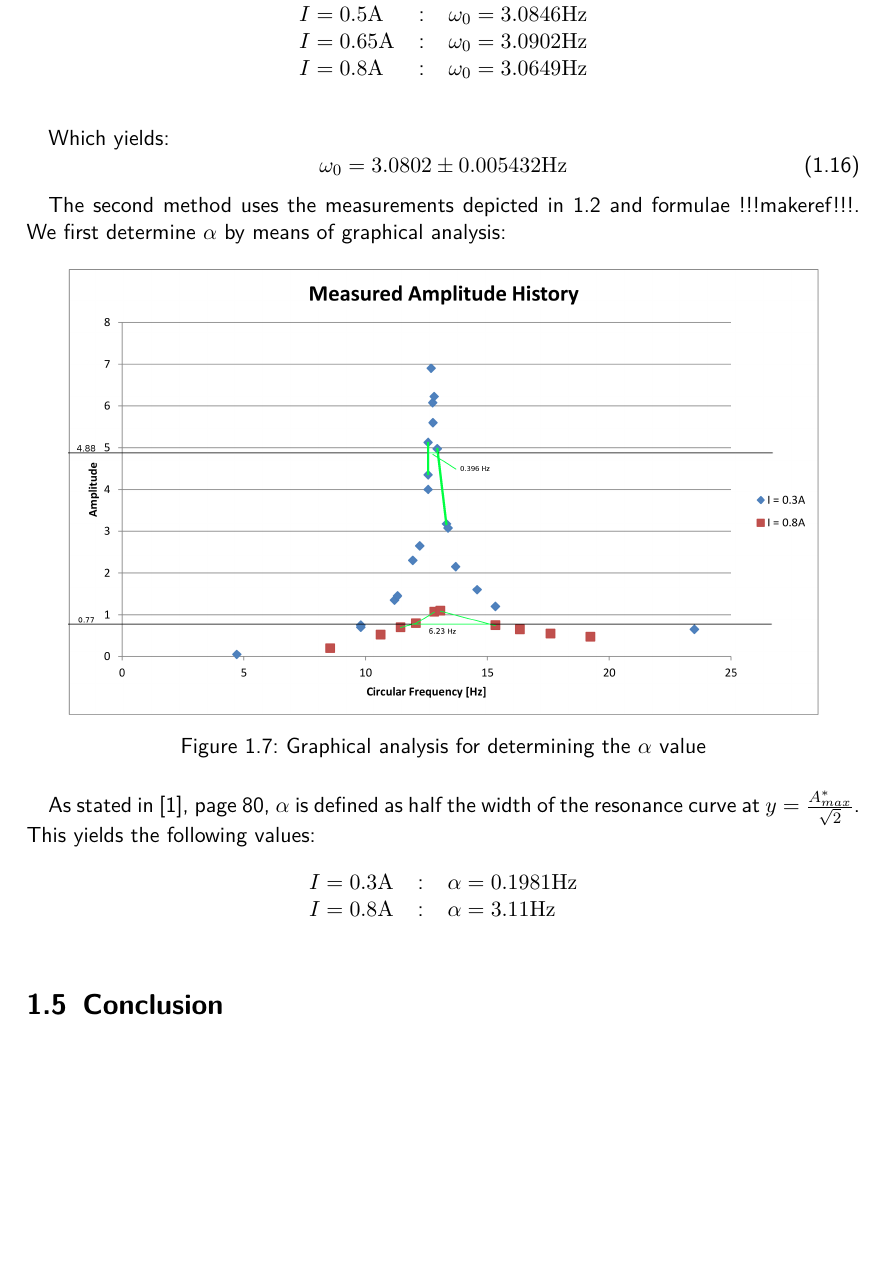
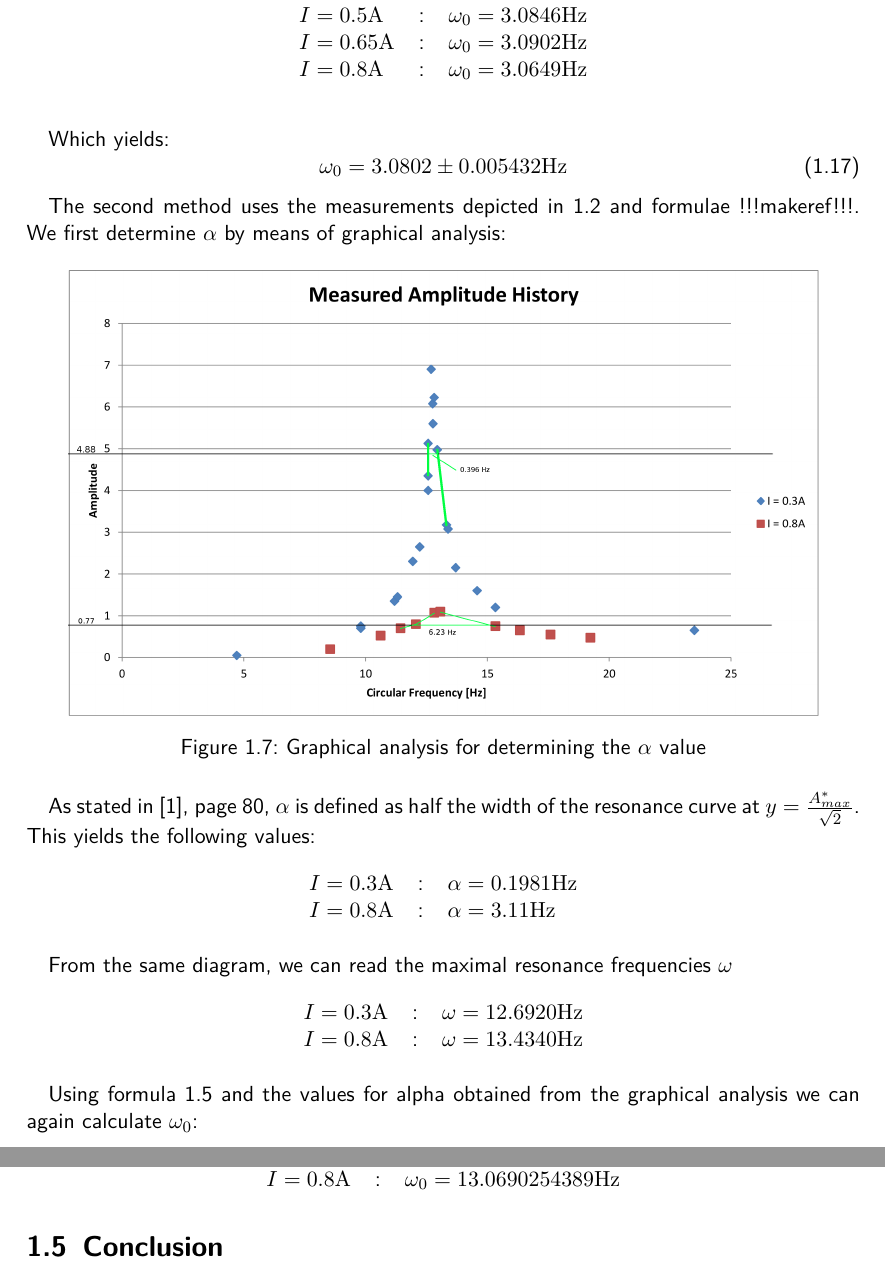
Before and after one commit to HappyEmu/physics-reports, a LaTeX thesis (exp5/report/report5.tex): part of page 9 of 10 before the commit and two parts of pages 9 and 10 of 11 after it, the two joined at a grey line, cut so that both start at the same text, the shorter picture padded with empty space. Compiled offline with pdfLaTeX.

Commit message:
further work
	modified:   exp5/report/report5.tex

```diff
--- a/exp5/report/report5.tex
+++ b/exp5/report/report5.tex
@@ -224,6 +227,31 @@ $I = 0.8 \unit{A}$ &:& $\alpha = 3.11\unit{Hz}$
 \end{tabular}
 \end{table}
 
+From the same diagram, we can read the maximal resonance frequencies $\omega$
+
+\begin{table}[h]
+\center
+\begin{tabular}{lcl}
+$I = 0.3 \unit{A}$ &:& $\omega = 12.6920\unit{Hz}$\\
+$I = 0.8 \unit{A}$ &:& $\omega = 13.4340
+\unit{Hz}$
+\end{tabular}
+\end{table}
+
+Using formula \ref{omega0} and the values for alpha obtained from the graphical analysis we can again calculate $\omega_0$:
+\begin{table}[h]
+\center
+\begin{tabular}{lcl}
+$I = 0.3 \unit{A}$ &:& $\omega_0 = 12.6935\unit{Hz}$\\
+$I = 0.8 \unit{A}$ &:& $\omega_0 = 13.0690254389
+\unit{Hz}$
+\end{tabular}
+\end{table}
+
+
+
+
+
 \section{Conclusion}
 
 
```
Also changed, not shown: exp5/report/report5.tex (9 more changed lines).
